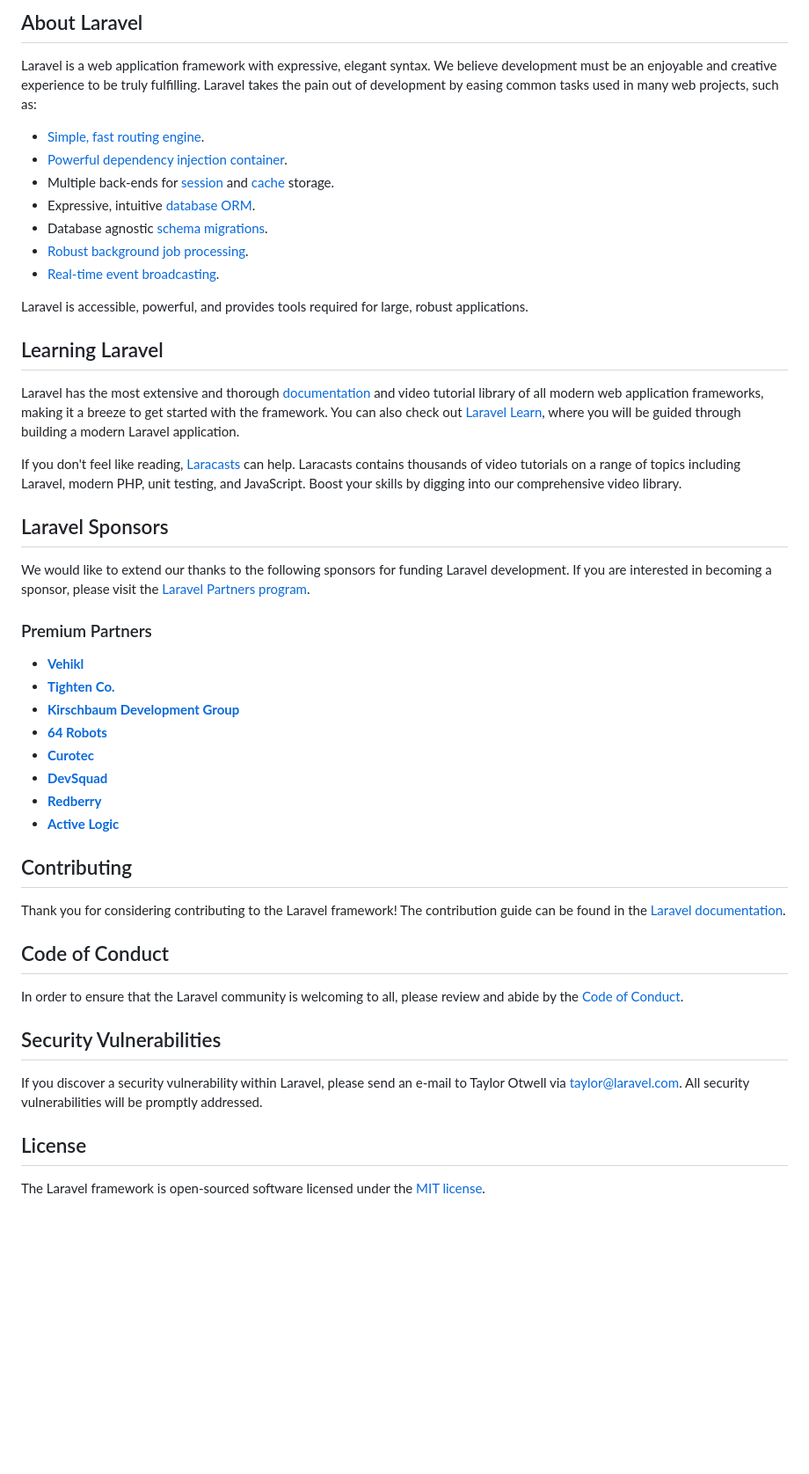
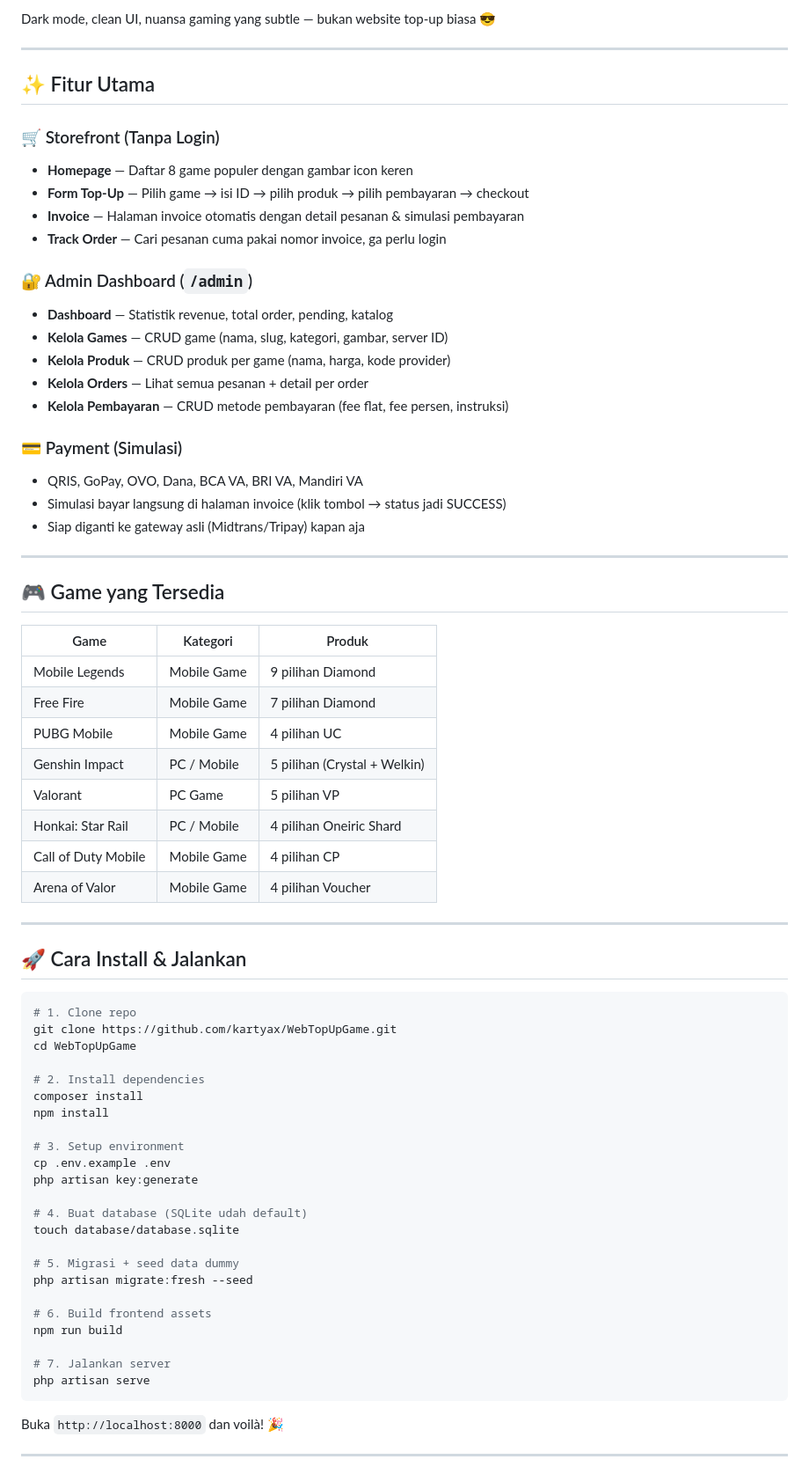
Before and after one commit to kartyax/WebTopUpGame, a Markdown page: README.md, the part around one of its changes. Shown at 88% size. Drawn GitHub-style; blank space fills up the shorter version.

Commit message:
update readme dan flow

````diff
--- a/README.md
+++ b/README.md
@@ -9,51 +4,77 @@
 
-## About Laravel
+Dark mode, clean UI, nuansa gaming yang subtle — bukan website top-up biasa 😎
 
-Laravel is a web application framework with expressive, elegant syntax. We believe development must be an enjoyable and creative experience to be truly fulfilling. Laravel takes the pain out of development by easing common tasks used in many web projects, such as:
+---
 
-- [Simple, fast routing engine](https://laravel.com/docs/routing).
-- [Powerful dependency injection container](https://laravel.com/docs/container).
-- Multiple back-ends for [session](https://laravel.com/docs/session) and [cache](https://laravel.com/docs/cache) storage.
-- Expressive, intuitive [database ORM](https://laravel.com/docs/eloquent).
-- Database agnostic [schema migrations](https://laravel.com/docs/migrations).
-- [Robust background job processing](https://laravel.com/docs/queues).
-- [Real-time event broadcasting](https://laravel.com/docs/broadcasting).
+## ✨ Fitur Utama
 
-Laravel is accessible, powerful, and provides tools required for large, robust applications.
+### 🛒 Storefront (Tanpa Login)
 
-## Learning Laravel
+- **Homepage** — Daftar 8 game populer dengan gambar icon keren
+- **Form Top-Up** — Pilih game → isi ID → pilih produk → pilih pembayaran → checkout
+- **Invoice** — Halaman invoice otomatis dengan detail pesanan & simulasi pembayaran
+- **Track Order** — Cari pesanan cuma pakai nomor invoice, ga perlu login
 
-Laravel has the most extensive and thorough [documentation](https://laravel.com/docs) and video tutorial library of all modern web application frameworks, making it a breeze to get started with the framework. You can also check out [Laravel Learn](https://laravel.com/learn), where you will be guided through building a modern Laravel application.
+### 🔐 Admin Dashboard (`/admin`)
 
-If you don't feel like reading, [Laracasts](https://laracasts.com) can help. Laracasts contains thousands of video tutorials on a range of topics including Laravel, modern PHP, unit testing, and JavaScript. Boost your skills by digging into our comprehensive video library.
+- **Dashboard** — Statistik revenue, total order, pending, katalog
+- **Kelola Games** — CRUD game (nama, slug, kategori, gambar, server ID)
+- **Kelola Produk** — CRUD produk per game (nama, harga, kode provider)
+- **Kelola Orders** — Lihat semua pesanan + detail per order
+- **Kelola Pembayaran** — CRUD metode pembayaran (fee flat, fee persen, instruksi)
 
-## Laravel Sponsors
+### 💳 Payment (Simulasi)
 
-We would like to extend our thanks to the following sponsors for funding Laravel development. If you are interested in becoming a sponsor, please visit the [Laravel Partners program](https://partners.laravel.com).
+- QRIS, GoPay, OVO, Dana, BCA VA, BRI VA, Mandiri VA
+- Simulasi bayar langsung di halaman invoice (klik tombol → status jadi SUCCESS)
+- Siap diganti ke gateway asli (Midtrans/Tripay) kapan aja
 
-### Premium Partners
+---
 
-- **[Vehikl](https://vehikl.com)**
-- **[Tighten Co.](https://tighten.co)**
-- **[Kirschbaum Development Group](https://kirschbaumdevelopment.com)**
-- **[64 Robots](https://64robots.com)**
-- **[Curotec](https://www.curotec.com/services/technologies/laravel)**
-- **[DevSquad](https://devsquad.com/hire-laravel-developers)**
-- **[Redberry](https://redberry.international/laravel-development)**
-- **[Active Logic](https://activelogic.com)**
+## 🎮 Game yang Tersedia
 
-## Contributing
+| Game                | Kategori    | Produk                       |
+| ------------------- | ----------- | ---------------------------- |
+| Mobile Legends      | Mobile Game | 9 pilihan Diamond            |
+| Free Fire           | Mobile Game | 7 pilihan Diamond            |
+| PUBG Mobile         | Mobile Game | 4 pilihan UC                 |
+| Genshin Impact      | PC / Mobile | 5 pilihan (Crystal + Welkin) |
+| Valorant            | PC Game     | 5 pilihan VP                 |
+| Honkai: Star Rail   | PC / Mobile | 4 pilihan Oneiric Shard      |
+| Call of Duty Mobile | Mobile Game | 4 pilihan CP                 |
+| Arena of Valor      | Mobile Game | 4 pilihan Voucher            |
 
-Thank you for considering contributing to the Laravel framework! The contribution guide can be found in the [Laravel documentation](https://laravel.com/docs/contributions).
+---
 
-## Code of Conduct
+## 🚀 Cara Install & Jalankan
 
-In order to ensure that the Laravel community is welcoming to all, please review and abide by the [Code of Conduct](https://laravel.com/docs/contributions#code-of-conduct).
+```bash
+# 1. Clone repo
+git clone https://github.com/kartyax/WebTopUpGame.git
+cd WebTopUpGame
 
-## Security Vulnerabilities
+# 2. Install dependencies
+composer install
+npm install
 
-If you discover a security vulnerability within Laravel, please send an e-mail to Taylor Otwell via [taylor@laravel.com](mailto:taylor@laravel.com). All security vulnerabilities will be promptly addressed.
+# 3. Setup environment
+cp .env.example .env
+php artisan key:generate
 
-## License
+# 4. Buat database (SQLite udah default)
+touch database/database.sqlite
 
-The Laravel framework is open-sourced software licensed under the [MIT license](https://opensource.org/licenses/MIT).
+# 5. Migrasi + seed data dummy
+php artisan migrate:fresh --seed
+
+# 6. Build frontend assets
+npm run build
+
+# 7. Jalankan server
+php artisan serve
+```
+
+Buka `http://localhost:8000` dan voilà! 🎉
+
+---
+
````
Also changed, not shown: other parts of README.md (+77 -7 lines), FLOW_ARCHITECTURE.md (+162 -78 lines).
